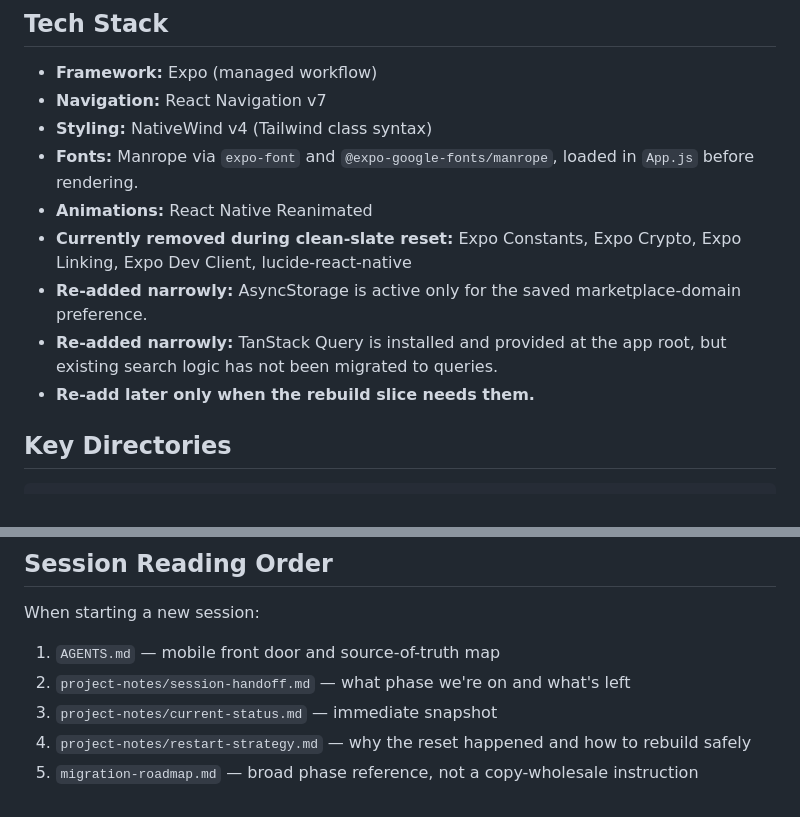
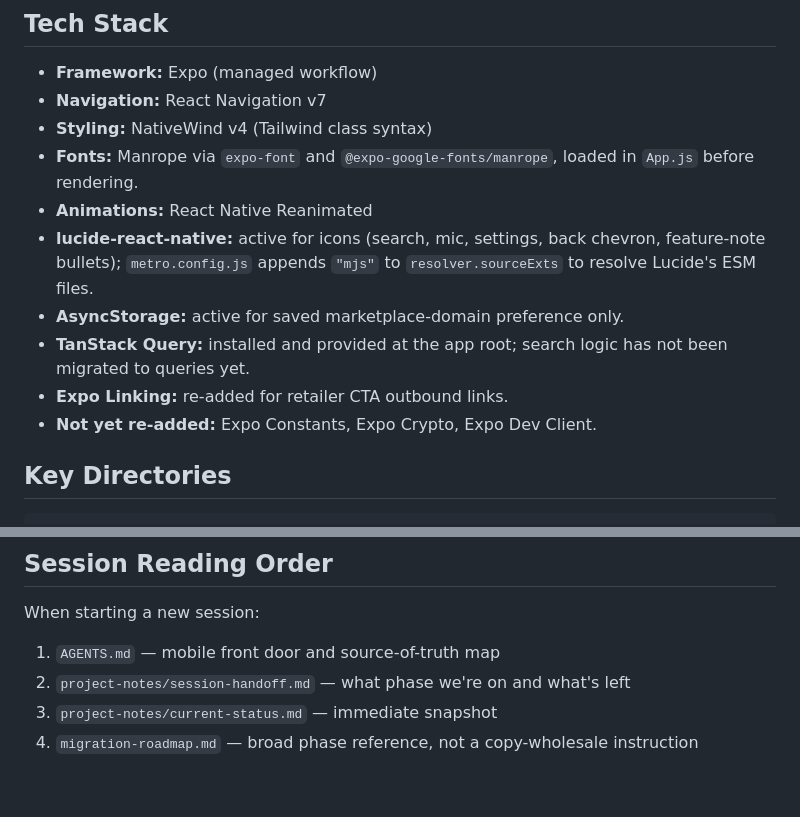
Before and after one commit to ZvickB/focamai-mobile, a Markdown page: CLAUDE.md, 2 parts joined by grey strips. Rendered like a GitHub page.

Commit message:
Update mobile handoff docs

````diff
--- a/CLAUDE.md
+++ b/CLAUDE.md
@@ -57,10 +57,11 @@ Use the normal command for ordinary UI/code edits. Use `--clear` after `.env` ch
 - **Styling:** NativeWind v4 (Tailwind class syntax)
 - **Fonts:** Manrope via `expo-font` and `@expo-google-fonts/manrope`, loaded in `App.js` before rendering.
 - **Animations:** React Native Reanimated
-- **Currently removed during clean-slate reset:** Expo Constants, Expo Crypto, Expo Linking, Expo Dev Client, lucide-react-native
-- **Re-added narrowly:** AsyncStorage is active only for the saved marketplace-domain preference.
-- **Re-added narrowly:** TanStack Query is installed and provided at the app root, but existing search logic has not been migrated to queries.
-- **Re-add later only when the rebuild slice needs them.**
+- **lucide-react-native:** active for icons (search, mic, settings, back chevron, feature-note bullets); `metro.config.js` appends `"mjs"` to `resolver.sourceExts` to resolve Lucide's ESM files.
+- **AsyncStorage:** active for saved marketplace-domain preference only.
+- **TanStack Query:** installed and provided at the app root; search logic has not been migrated to queries yet.
+- **Expo Linking:** re-added for retailer CTA outbound links.
+- **Not yet re-added:** Expo Constants, Expo Crypto, Expo Dev Client.
 
 ## Key Directories
 ```
@@ -133,5 +134,4 @@ When starting a new session:
 1. `AGENTS.md` — mobile front door and source-of-truth map
 2. `project-notes/session-handoff.md` — what phase we're on and what's left
 3. `project-notes/current-status.md` — immediate snapshot
-4. `project-notes/restart-strategy.md` — why the reset happened and how to rebuild safely
-5. `migration-roadmap.md` — broad phase reference, not a copy-wholesale instruction
+4. `migration-roadmap.md` — broad phase reference, not a copy-wholesale instruction
````
